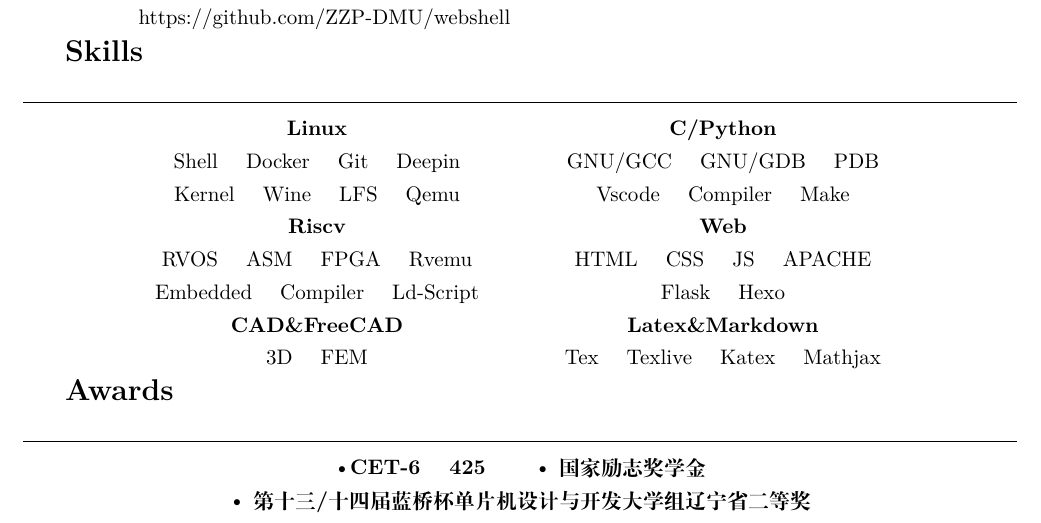
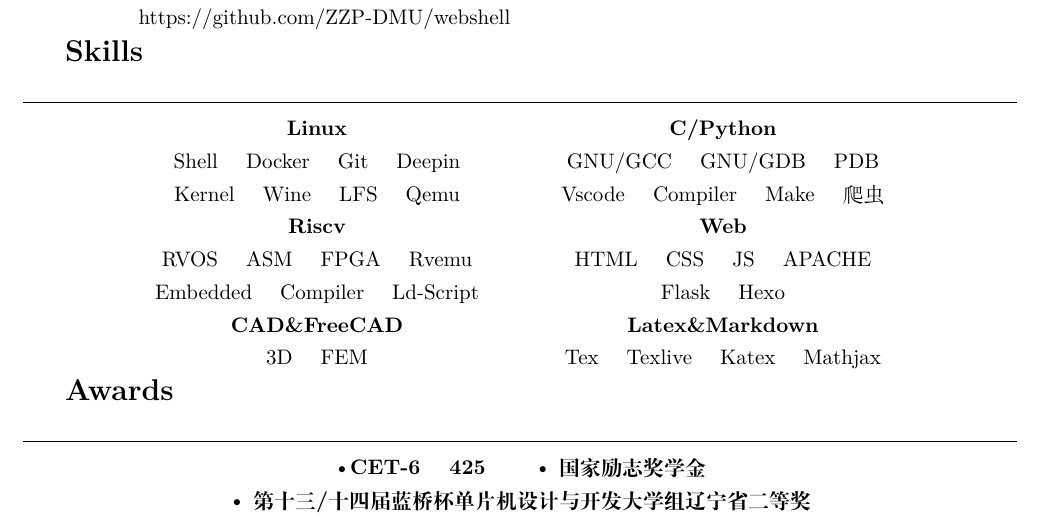
Before and after one commit to ZZPHUB/Resume, a LaTeX CV (resume.tex): part of the page, cut so that both start at the same text. Compiled offline with XeLaTeX.

Commit message:
add skill 爬虫

```diff
--- a/resume.tex
+++ b/resume.tex
@@ -76,7 +76,7 @@ mail:3571669089@qq.com \qquad  phone:19856603328 \qquad website:https://zzp-dmu.
         \centering
         \textbf{C/Python} \\
         GNU/GCC \quad GNU/GDB \quad PDB \\
-        Vscode \quad Compiler \quad Make \\
+        Vscode \quad Compiler \quad Make \quad 爬虫\\
         \textbf{Web} \\
         HTML \quad CSS \quad JS \quad APACHE \\
         Flask \quad Hexo \\
```
Also changed, not shown: resume.pdf.
